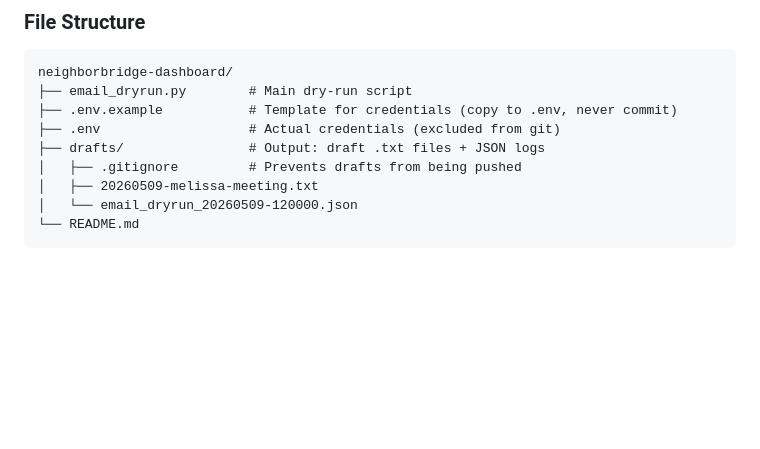
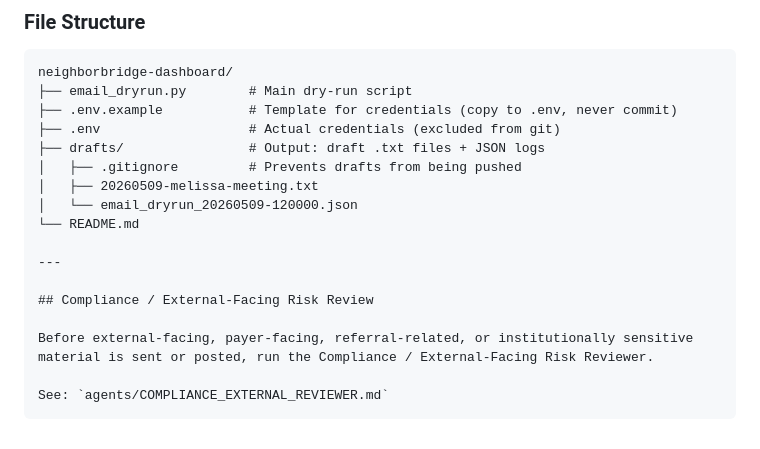
Before and after one commit to NeighborBridge/neighborbridge-dashboard, a Markdown page: README.md, the part around the change. Drawn GitHub-style; blank space fills up the shorter version.

Commit message:
Add active compliance external-facing risk reviewer agent

````diff
--- a/README.md
+++ b/README.md
@@ -84,4 +84,12 @@ neighborbridge-dashboard/
 │   ├── 20260509-melissa-meeting.txt
 │   └── email_dryrun_20260509-120000.json
 └── README.md
+
+---
+
+## Compliance / External-Facing Risk Review
+
+Before external-facing, payer-facing, referral-related, or institutionally sensitive material is sent or posted, run the Compliance / External-Facing Risk Reviewer.
+
+See: `agents/COMPLIANCE_EXTERNAL_REVIEWER.md`
 ```
````
Also changed, not shown: agents/COMPLIANCE_EXTERNAL_REVIEWER.md (added, +122 -0 lines).
